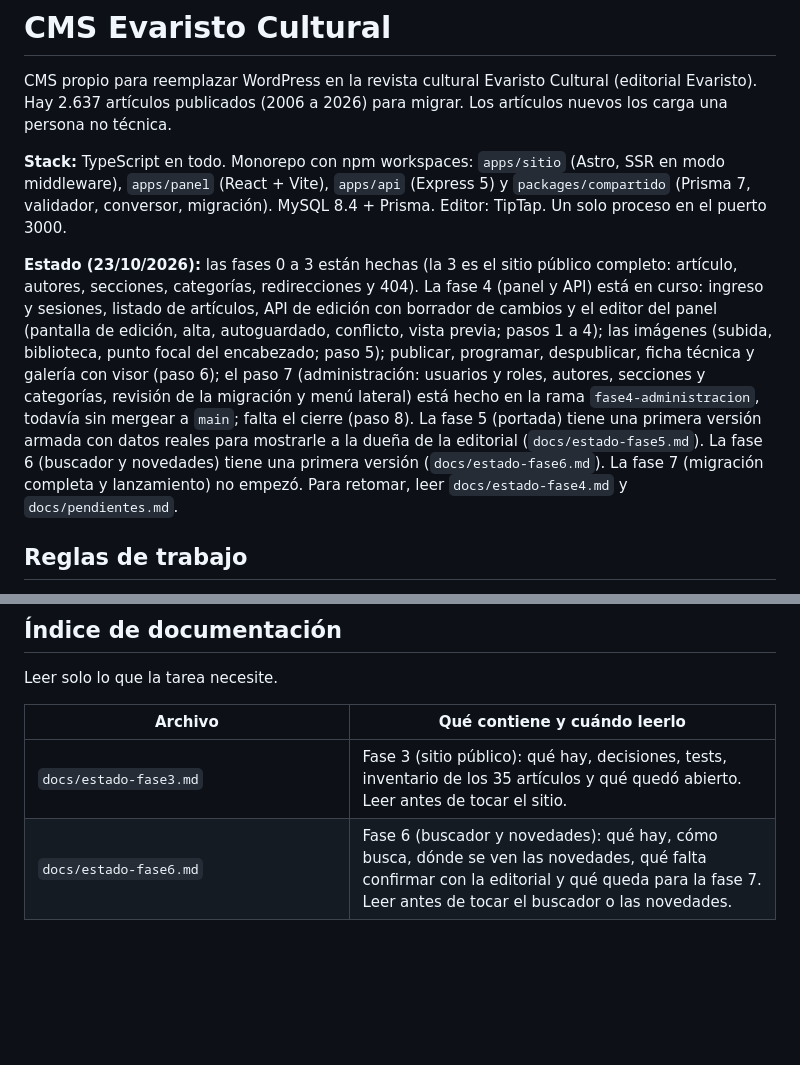
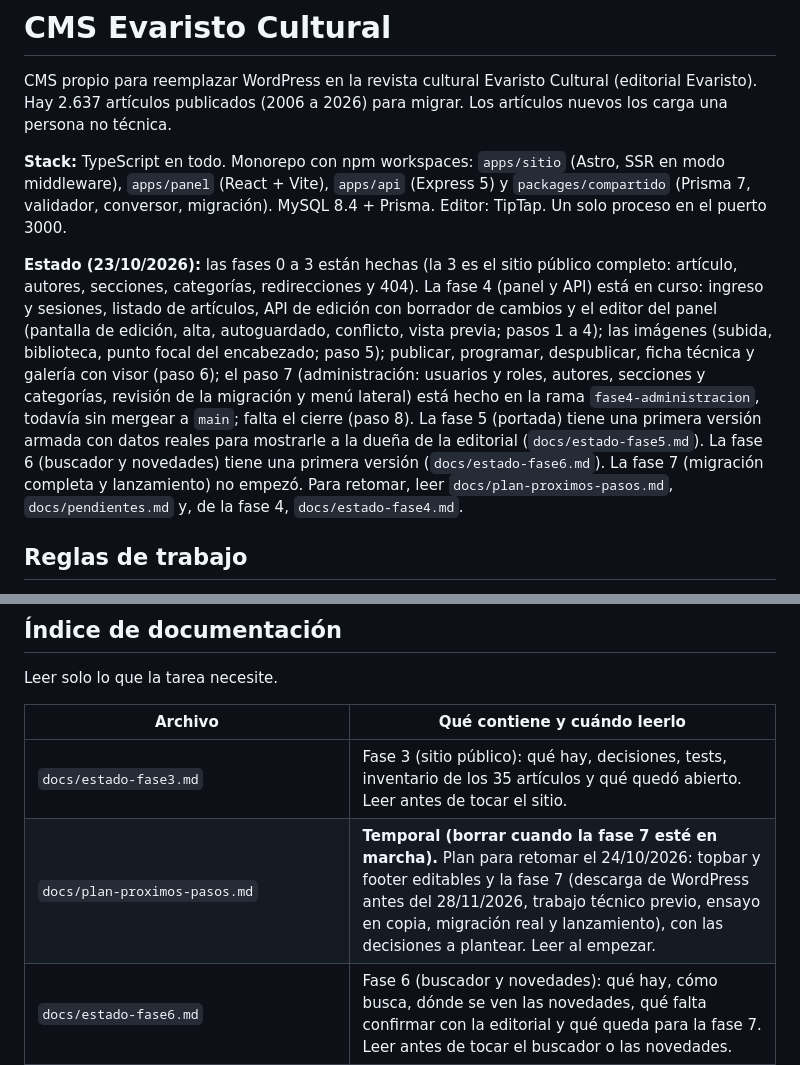
Before and after one commit to mareanovazquez/evaristo-cultural-cms, a Markdown page: CLAUDE.md, 2 parts joined by grey strips. Drawn GitHub-style; blank space fills up the shorter version.

Commit message:
Docs: plan para retomar (topbar y footer, y fase 7)
Co-Authored-By: Claude Sonnet 5.5 <noreply@anthropic.com>

```diff
--- a/CLAUDE.md
+++ b/CLAUDE.md
@@ -4,7 +4,7 @@ CMS propio para reemplazar WordPress en la revista cultural Evaristo Cultural (e
 
 **Stack:** TypeScript en todo. Monorepo con npm workspaces: `apps/sitio` (Astro, SSR en modo middleware), `apps/panel` (React + Vite), `apps/api` (Express 5) y `packages/compartido` (Prisma 7, validador, conversor, migración). MySQL 8.4 + Prisma. Editor: TipTap. Un solo proceso en el puerto 3000.
 
-**Estado (23/10/2026):** las fases 0 a 3 están hechas (la 3 es el sitio público completo: artículo, autores, secciones, categorías, redirecciones y 404). La fase 4 (panel y API) está en curso: ingreso y sesiones, listado de artículos, API de edición con borrador de cambios y el editor del panel (pantalla de edición, alta, autoguardado, conflicto, vista previa; pasos 1 a 4); las imágenes (subida, biblioteca, punto focal del encabezado; paso 5); publicar, programar, despublicar, ficha técnica y galería con visor (paso 6); el paso 7 (administración: usuarios y roles, autores, secciones y categorías, revisión de la migración y menú lateral) está hecho en la rama `fase4-administracion`, todavía sin mergear a `main`; falta el cierre (paso 8). La fase 5 (portada) tiene una primera versión armada con datos reales para mostrarle a la dueña de la editorial (`docs/estado-fase5.md`). La fase 6 (buscador y novedades) tiene una primera versión (`docs/estado-fase6.md`). La fase 7 (migración completa y lanzamiento) no empezó. Para retomar, leer `docs/estado-fase4.md` y `docs/pendientes.md`.
+**Estado (23/10/2026):** las fases 0 a 3 están hechas (la 3 es el sitio público completo: artículo, autores, secciones, categorías, redirecciones y 404). La fase 4 (panel y API) está en curso: ingreso y sesiones, listado de artículos, API de edición con borrador de cambios y el editor del panel (pantalla de edición, alta, autoguardado, conflicto, vista previa; pasos 1 a 4); las imágenes (subida, biblioteca, punto focal del encabezado; paso 5); publicar, programar, despublicar, ficha técnica y galería con visor (paso 6); el paso 7 (administración: usuarios y roles, autores, secciones y categorías, revisión de la migración y menú lateral) está hecho en la rama `fase4-administracion`, todavía sin mergear a `main`; falta el cierre (paso 8). La fase 5 (portada) tiene una primera versión armada con datos reales para mostrarle a la dueña de la editorial (`docs/estado-fase5.md`). La fase 6 (buscador y novedades) tiene una primera versión (`docs/estado-fase6.md`). La fase 7 (migración completa y lanzamiento) no empezó. Para retomar, leer `docs/plan-proximos-pasos.md`, `docs/pendientes.md` y, de la fase 4, `docs/estado-fase4.md`.
 
 ## Reglas de trabajo
 
@@ -28,6 +28,7 @@ Leer solo lo que la tarea necesite.
 | Archivo | Qué contiene y cuándo leerlo |
 |---|---|
 | `docs/estado-fase3.md` | Fase 3 (sitio público): qué hay, decisiones, tests, inventario de los 35 artículos y qué quedó abierto. Leer antes de tocar el sitio. |
+| `docs/plan-proximos-pasos.md` | **Temporal (borrar cuando la fase 7 esté en marcha).** Plan para retomar el 24/10/2026: topbar y footer editables y la fase 7 (descarga de WordPress antes del 28/11/2026, trabajo técnico previo, ensayo en copia, migración real y lanzamiento), con las decisiones a plantear. Leer al empezar. |
 | `docs/estado-fase6.md` | Fase 6 (buscador y novedades): qué hay, cómo busca, dónde se ven las novedades, qué falta confirmar con la editorial y qué queda para la fase 7. Leer antes de tocar el buscador o las novedades. |
 | `docs/estado-fase5.md` | Fase 5 (portada): qué hay, qué se decidió por defecto, qué preguntarle a la dueña de la editorial y qué falta. Leer antes de tocar la portada. |
 | `docs/estado-fase4.md` | Fase 4 (panel y API): decisiones, lo hecho (pasos 1 a 5, con las reglas y cosas a tener en cuenta del editor) y lo que falta (pasos 6 a 8). Leer al retomar la fase 4. |
```
Also changed, not shown: docs/plan-proximos-pasos.md (added, +109 -0 lines).
